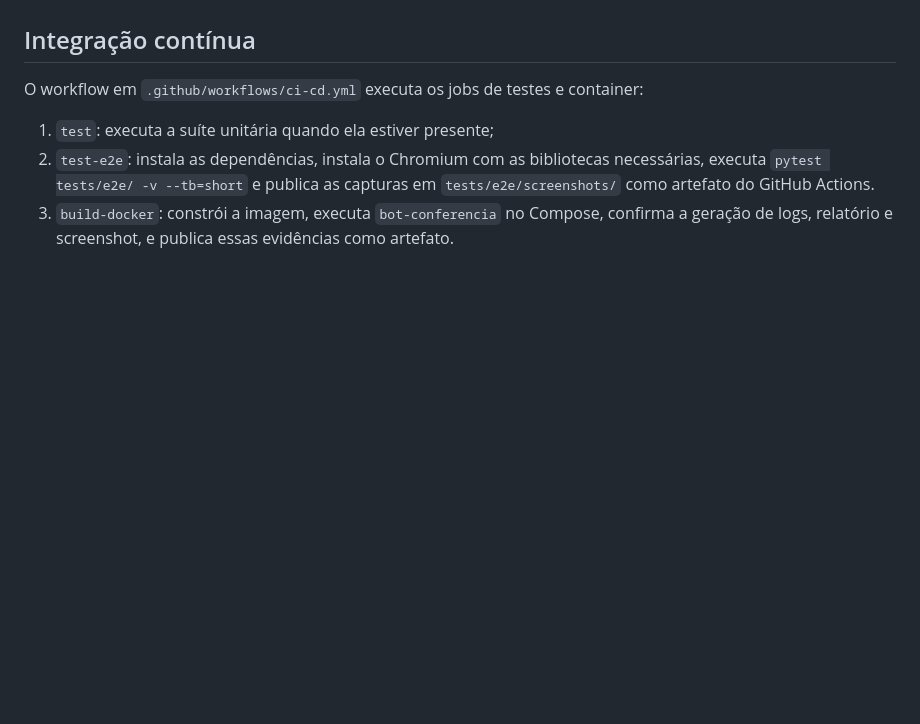
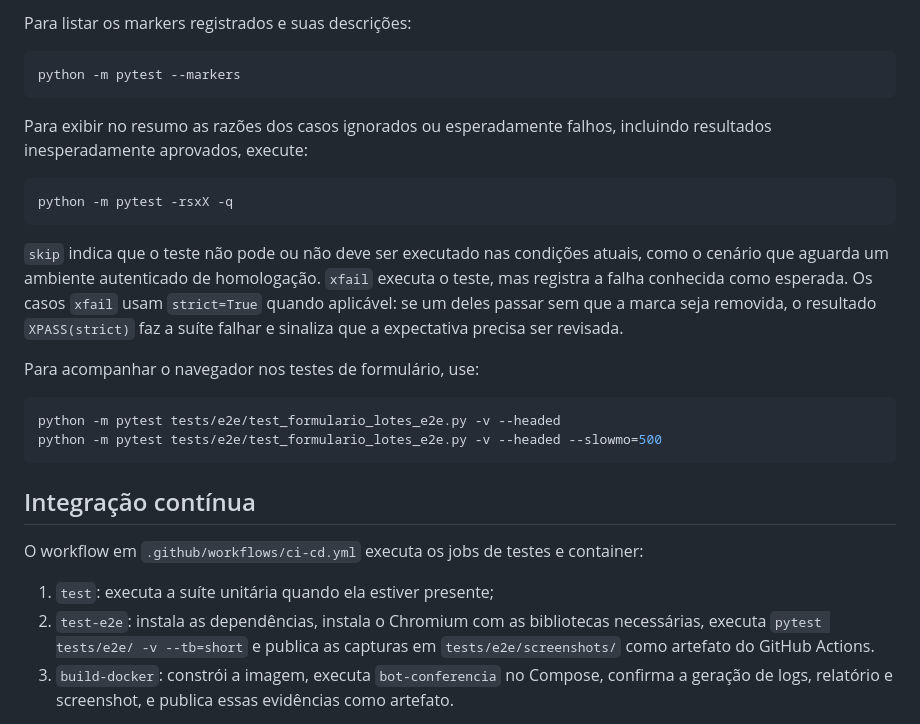
Before and after one commit to CarlosCESS23/Hyperautomation, a Markdown page: README.md, the part around one of its changes. Drawn GitHub-style; blank space fills up the shorter version.

````diff
--- a/README.md
+++ b/README.md
@@ -236,3 +285,29 @@ Esse arquivo é ignorado pelo Git para não versionar resultados de execução.
+Para listar os markers registrados e suas descrições:
+
+```bash
+python -m pytest --markers
+```
+
+Para exibir no resumo as razões dos casos ignorados ou esperadamente falhos,
+incluindo resultados inesperadamente aprovados, execute:
+
+```bash
+python -m pytest -rsxX -q
+```
+
+`skip` indica que o teste não pode ou não deve ser executado nas condições
+atuais, como o cenário que aguarda um ambiente autenticado de homologação.
+`xfail` executa o teste, mas registra a falha conhecida como esperada. Os casos
+`xfail` usam `strict=True` quando aplicável: se um deles passar sem que a marca
+seja removida, o resultado `XPASS(strict)` faz a suíte falhar e sinaliza que a
+expectativa precisa ser revisada.
+
+Para acompanhar o navegador nos testes de formulário, use:
+
+```bash
+python -m pytest tests/e2e/test_formulario_lotes_e2e.py -v --headed
+python -m pytest tests/e2e/test_formulario_lotes_e2e.py -v --headed --slowmo=500
+```
 
 ## Integração contínua
 
````
Also changed, not shown: other parts of README.md (+72 -23 lines).
